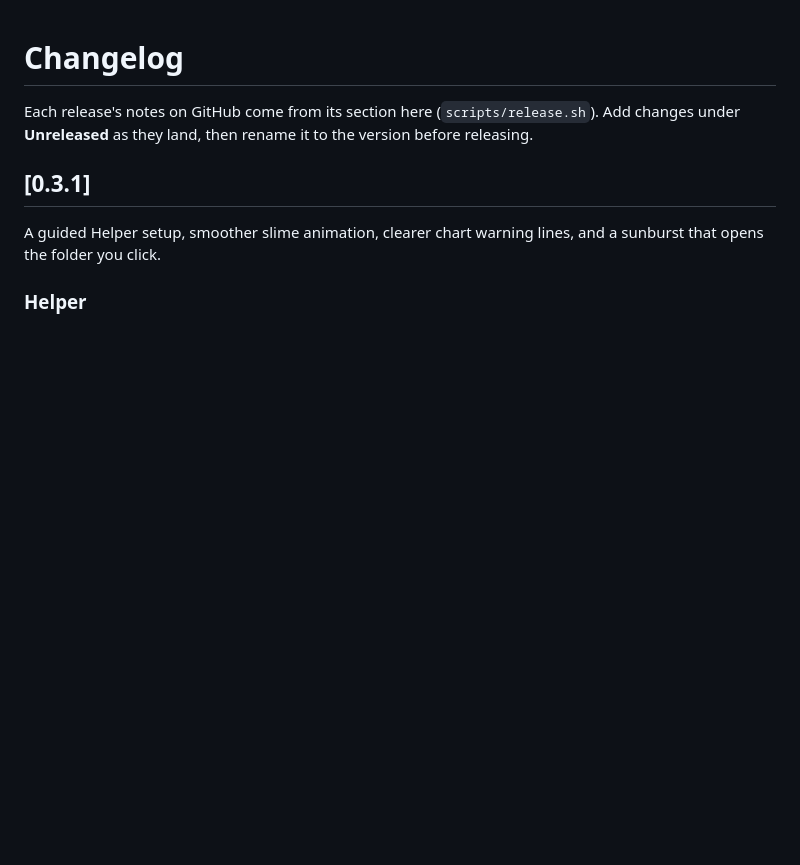
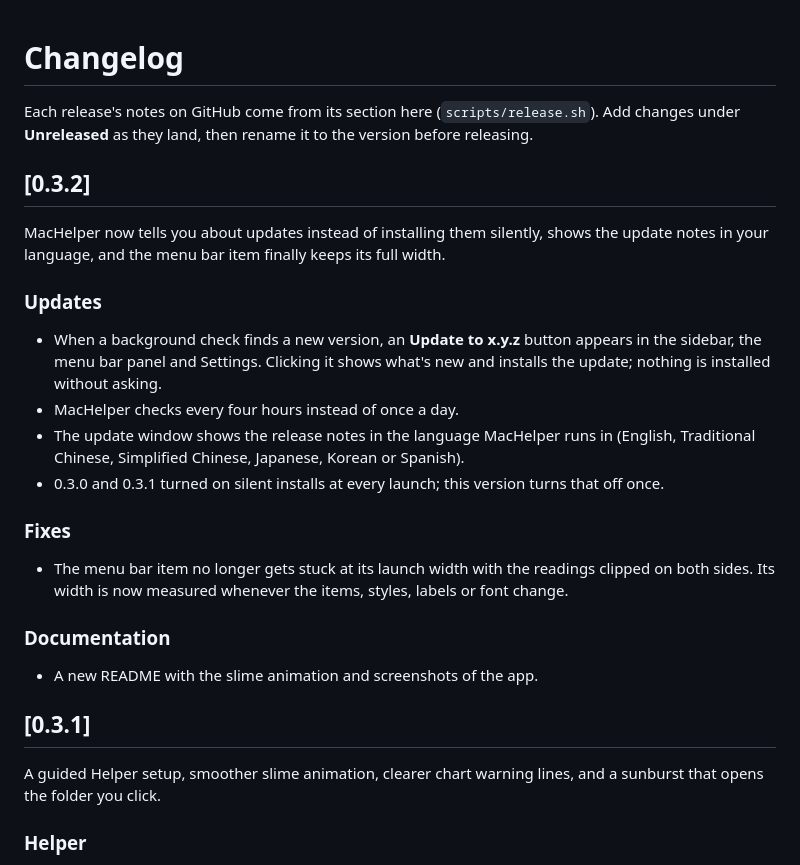
Before and after one commit to smile-minecraft/MacHelper, a Markdown page: CHANGELOG.md, the part around the change. Rendered like a GitHub page; blank space fills up the shorter version.

```diff
--- a/CHANGELOG.md
+++ b/CHANGELOG.md
@@ -2,6 +2,23 @@
 
 Each release's notes on GitHub come from its section here (`scripts/release.sh`). Add changes under
 **Unreleased** as they land, then rename it to the version before releasing.
+
+## [0.3.2]
+
+MacHelper now tells you about updates instead of installing them silently, shows the update notes in
+your language, and the menu bar item finally keeps its full width.
+
+### Updates
+- When a background check finds a new version, an **Update to x.y.z** button appears in the sidebar, the menu bar panel and Settings. Clicking it shows what's new and installs the update; nothing is installed without asking.
+- MacHelper checks every four hours instead of once a day.
+- The update window shows the release notes in the language MacHelper runs in (English, Traditional Chinese, Simplified Chinese, Japanese, Korean or Spanish).
+- 0.3.0 and 0.3.1 turned on silent installs at every launch; this version turns that off once.
+
+### Fixes
+- The menu bar item no longer gets stuck at its launch width with the readings clipped on both sides. Its width is now measured whenever the items, styles, labels or font change.
+
+### Documentation
+- A new README with the slime animation and screenshots of the app.
 
 ## [0.3.1]
 
```
Also changed, not shown: README.md (+136 -67 lines), docs/images/disk.png (added), docs/images/health.png (added), docs/images/mascot.gif (added), docs/images/menubar.png (added), docs/images/monitor.png (added), docs/images/overview.png (added), 6 other files.
